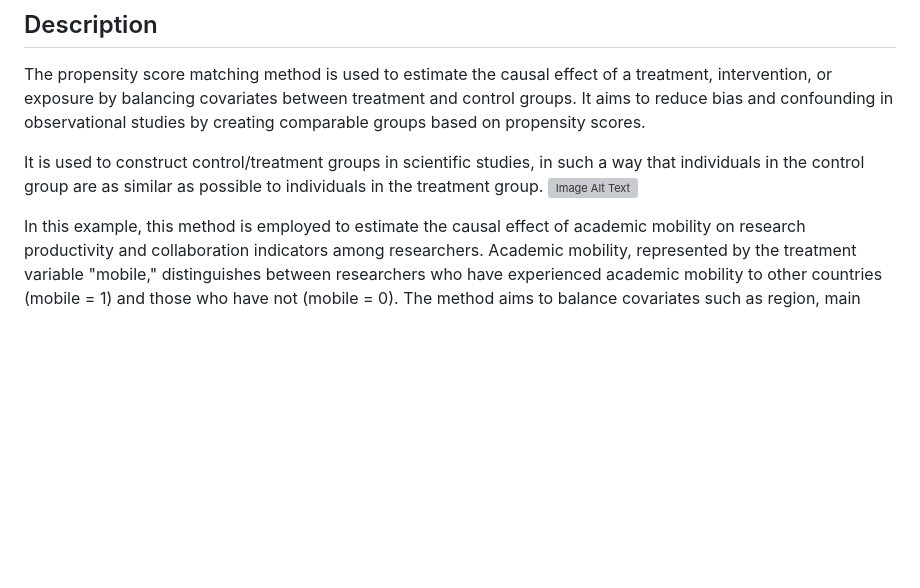
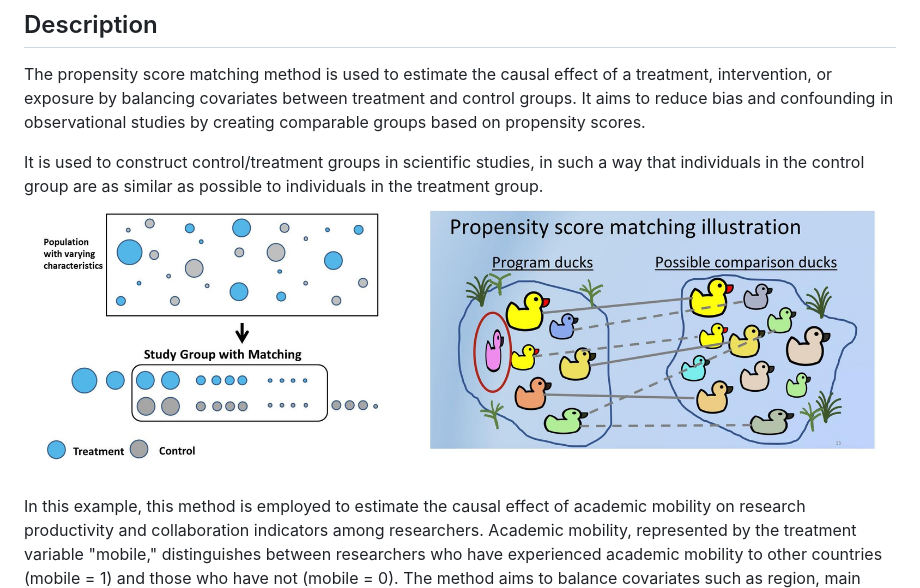
Before and after one commit to momenifi/methodHub, a Markdown page: academic_mobility_propensity_score/readme.md, the part around the change. Drawn GitHub-style; blank space fills up the shorter version; grey boxes are pictures that could not be loaded.

```diff
--- a/academic_mobility_propensity_score/readme.md
+++ b/academic_mobility_propensity_score/readme.md
@@ -5,7 +5,7 @@
 The propensity score matching method is used to estimate the causal effect of a treatment, intervention, or exposure by balancing covariates between treatment and control groups. It aims to reduce bias and confounding in observational studies by creating comparable groups based on propensity scores.
 
 It is used to construct control/treatment groups in scientific studies, in such a way that individuals in the control group are as similar as possible to individuals in the treatment group.
-![Image Alt Text](https://github.com/momenifi/methodHub/blob/main/academic_mobility_propensity_score/ps_explanation.PNG)
+![Image Alt Text](https://github.com/momenifi/methodHub/blob/main/academic_mobility_propensity_score/PS_explanation.jpg)
 
 In this example, this method is employed to estimate the causal effect of academic mobility on research productivity and collaboration indicators among researchers. Academic mobility, represented by the treatment variable "mobile," distinguishes between researchers who have experienced academic mobility to other countries (mobile = 1) and those who have not (mobile = 0). The method aims to balance covariates such as region, main field of study, international co-authorship, gender, GDP per capita of the researcher's origin country, and age, between mobile and non-mobile researchers. By balancing covariates through propensity score matching, the method allows for a more accurate assessment of the impact of academic mobility on key research metrics, including CPP (citations per paper), PPY (number of papers per year), and COPP (co-authors per paper).
 
```
